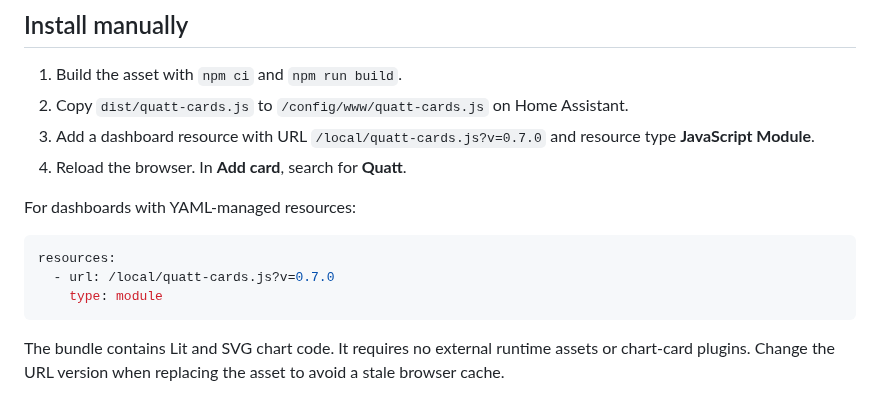
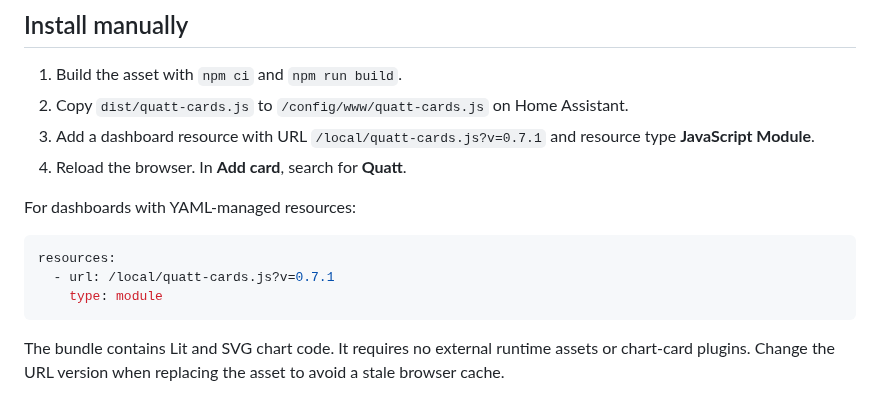
Before and after one commit to thomasvt1/quatt-cards, a Markdown page: README.md, the part around one of its changes. GitHub-like rendering.

````diff
--- a/README.md
+++ b/README.md
@@ -81,14 +81,14 @@ HACS normally registers the module automatically. If your resources are managed
 
 1. Build the asset with `npm ci` and `npm run build`.
 2. Copy `dist/quatt-cards.js` to `/config/www/quatt-cards.js` on Home Assistant.
-3. Add a dashboard resource with URL `/local/quatt-cards.js?v=0.7.0` and resource type **JavaScript Module**.
+3. Add a dashboard resource with URL `/local/quatt-cards.js?v=0.7.1` and resource type **JavaScript Module**.
 4. Reload the browser. In **Add card**, search for **Quatt**.
 
 For dashboards with YAML-managed resources:
 
 ```yaml
 resources:
-  - url: /local/quatt-cards.js?v=0.7.0
+  - url: /local/quatt-cards.js?v=0.7.1
     type: module
 ```
 
````
Also changed, not shown: other parts of README.md (+8 -4 lines), CHANGELOG.md (+6 -0 lines), icons/README.md (+1 -1 lines), docs/quatt-icons-preview.png, 13 other files.
